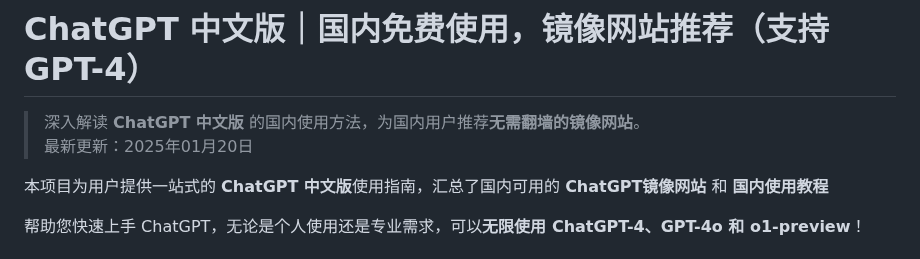
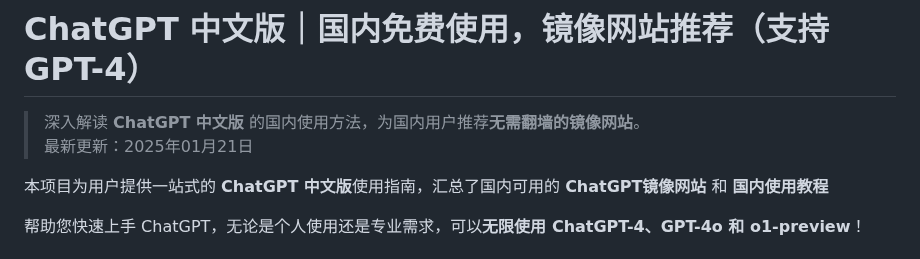
Before and after one commit to chatgpt-chinese/ChatGPT, a Markdown page: README.md, the part around the change. Rendered like a GitHub page.

```diff
--- a/README.md
+++ b/README.md
@@ -1,7 +1,7 @@
 # ChatGPT 中文版｜国内免费使用，镜像网站推荐（支持 GPT-4）
 
 > 深入解读 **ChatGPT 中文版** 的国内使用方法，为国内用户推荐**无需翻墙的镜像网站**。
-> 最新更新：2025年01月20日
+> 最新更新：2025年01月21日
 
 本项目为用户提供一站式的 **ChatGPT 中文版**使用指南，汇总了国内可用的 **ChatGPT镜像网站** 和 **国内使用教程**
 
```
